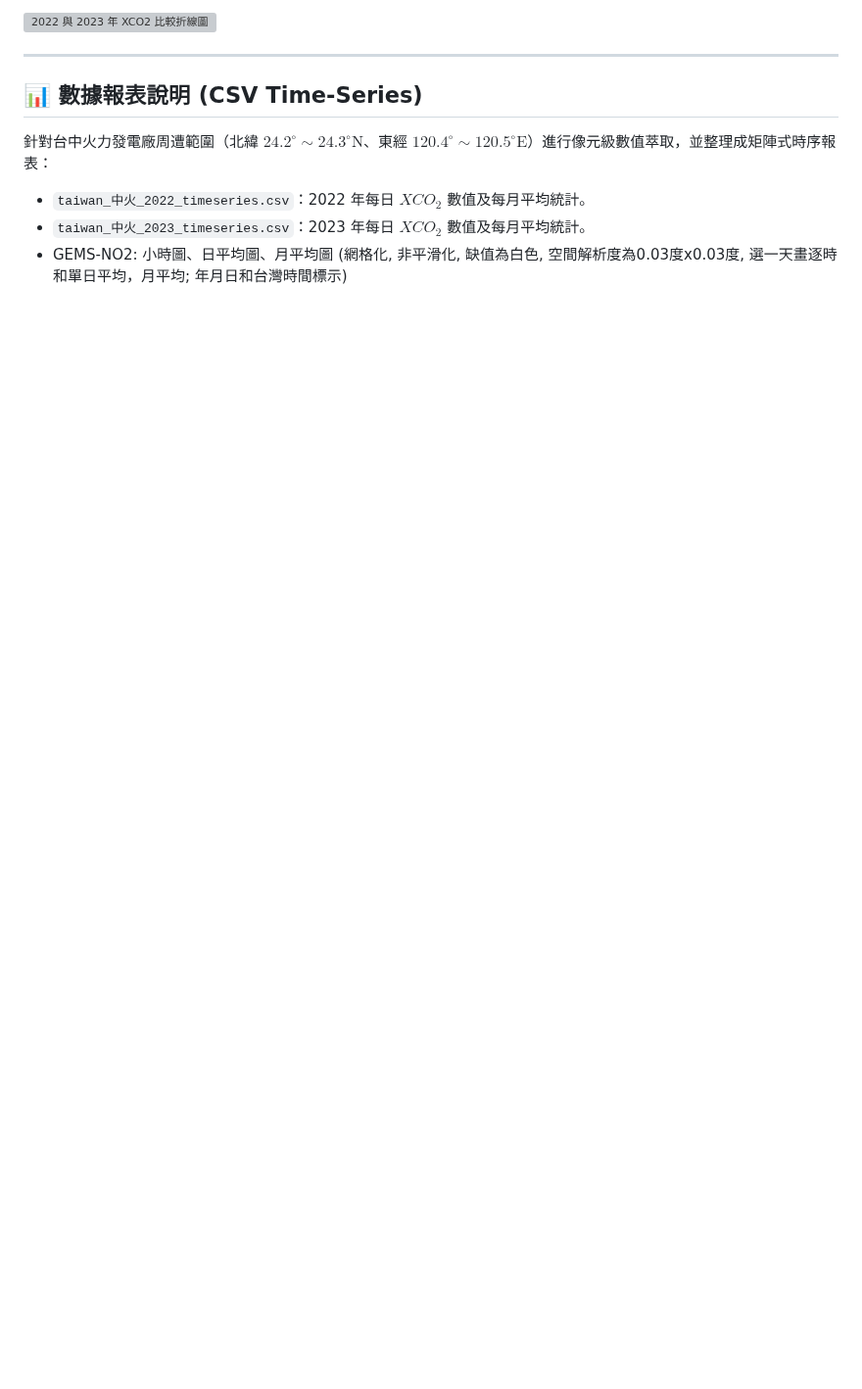
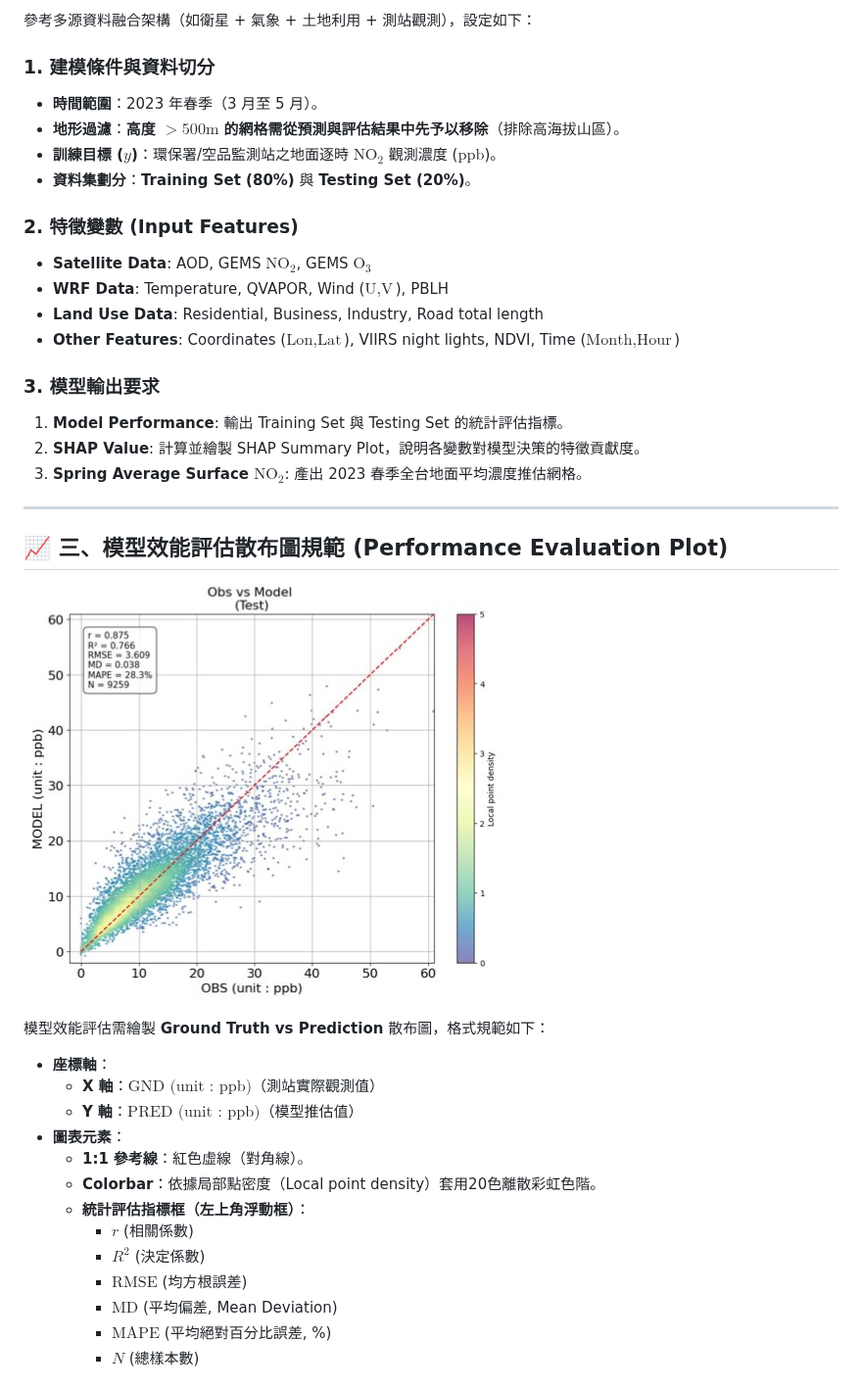
Before and after one commit to YouYueHuang/ghg-emission, a Markdown page: README.md, the part around one of its changes. Shown at 98% size. Drawn GitHub-style; pictures changed too: img/圖三.jpg (added); blank space fills up the shorter version; grey boxes are pictures that could not be loaded.

```diff
--- a/README.md
+++ b/README.md
@@ -26,12 +47,42 @@
 
-![2022 與 2023 年 XCO2 比較折線圖](xco2_timeseries_comparison.png)
+參考多源資料融合架構（如衛星 + 氣象 + 土地利用 + 測站觀測），設定如下：
+
+### 1. 建模條件與資料切分
+* **時間範圍**：2023 年春季（3 月至 5 月）。
+* **地形過濾**：**高度 $> 500\text{m}$ 的網格需從預測與評估結果中先予以移除**（排除高海拔山區）。
+* **訓練目標 ($y$)**：環保署/空品監測站之地面逐時 $\text{NO}_2$ 觀測濃度 ($\text{ppb}$)。
+* **資料集劃分**：**Training Set (80%)** 與 **Testing Set (20%)**。
+
+### 2. 特徵變數 (Input Features)
+* **Satellite Data**: AOD, GEMS $\text{NO}_2$, GEMS $\text{O}_3$
+* **WRF Data**: Temperature, QVAPOR, Wind ($\text{U}, \text{V}$), PBLH
+* **Land Use Data**: Residential, Business, Industry, Road total length
+* **Other Features**: Coordinates ($\text{Lon}, \text{Lat}$), VIIRS night lights, NDVI, Time ($\text{Month}, \text{Hour}$)
+
+### 3. 模型輸出要求
+1. **Model Performance**: 輸出 Training Set 與 Testing Set 的統計評估指標。
+2. **SHAP Value**: 計算並繪製 SHAP Summary Plot，說明各變數對模型決策的特徵貢獻度。
+3. **Spring Average Surface $\text{NO}_2$**: 產出 2023 春季全台地面平均濃度推估網格。
 
 ---
 
-## 📊 數據報表說明 (CSV Time-Series)
+## 📈 三、模型效能評估散布圖規範 (Performance Evaluation Plot)
 
-針對台中火力發電廠周遭範圍（北緯 $24.2^\circ \sim 24.3^\circ\text{N}$、東經 $120.4^\circ \sim 120.5^\circ\text{E}$）進行像元級數值萃取，並整理成矩陣式時序報表：
+![圖片替代文字](./img/圖三.jpg)
 
-* `taiwan_中火_2022_timeseries.csv`：2022 年每日 $XCO_2$ 數值及每月平均統計。
-* `taiwan_中火_2023_timeseries.csv`：2023 年每日 $XCO_2$ 數值及每月平均統計。
-* GEMS-NO2: 小時圖、日平均圖、月平均圖 (網格化, 非平滑化, 缺值為白色, 空間解析度為0.03度x0.03度, 選一天畫逐時和單日平均，月平均; 年月日和台灣時間標示)
+模型效能評估需繪製 **Ground Truth vs Prediction** 散布圖，格式規範如下：
+
+* **座標軸**：
+  * **X 軸**：$\text{GND (unit : ppb)}$（測站實際觀測值）
+  * **Y 軸**：$\text{PRED (unit : ppb)}$（模型推估值）
+* **圖表元素**：
+  * **1:1 參考線**：紅色虛線（對角線）。
+  * **Colorbar**：依據局部點密度（Local point density）套用20色離散彩虹色階。
+  * **統計評估指標框（左上角浮動框）**：
+    * $r$ (相關係數)
+    * $R^2$ (決定係數)
+    * $\text{RMSE}$ (均方根誤差)
+    * $\text{MD}$ (平均偏差, Mean Deviation)
+    * $\text{MAPE}$ (平均絕對百分比誤差, %)
+    * $N$ (總樣本數)
+
```
Also changed, not shown: other parts of README.md (+45 -14 lines), img/圖二.png (added), img/圖四.jpg (added), results/tables/AOD/explore_202301_coverage_heatmap.png (added), 11 other files.
